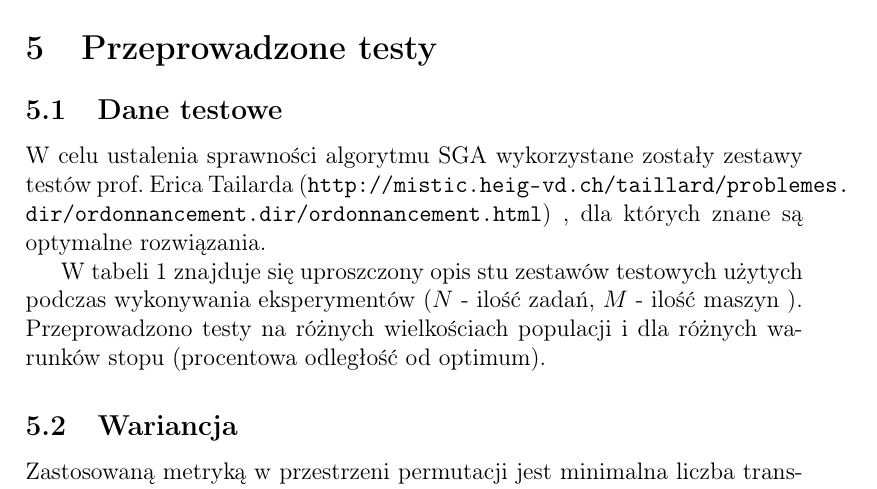
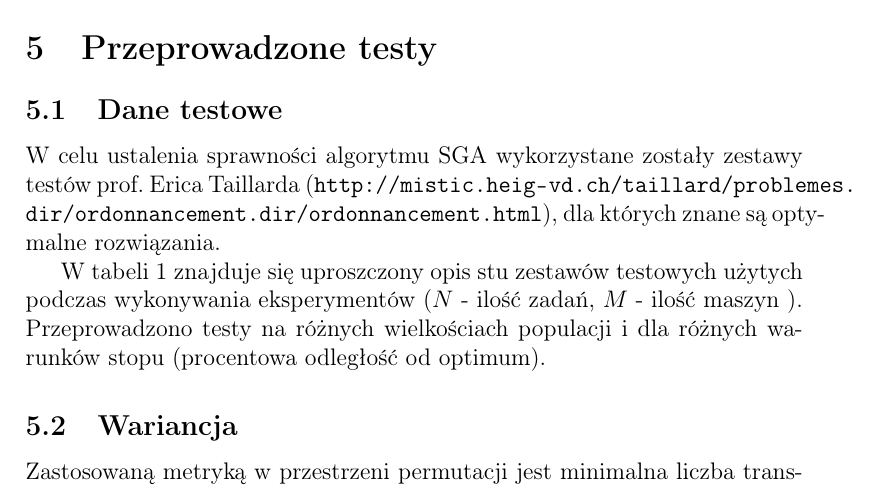
Before and after one commit to karpiu/evo, a LaTeX document (doc/report.tex): part of page 4 of 5, cut so that both start at the same text. Compiled offline with pdfLaTeX.

Commit message:
typos fixed

```diff
--- a/doc/report.tex
+++ b/doc/report.tex
@@ -95,9 +95,9 @@ Warto zauważyć, że do obliczenia $C_{max}$ można zastosować algorytm dynami
 
 \subsection{Dane testowe}
 
-W celu ustalenia sprawności algorytmu SGA wykorzystane zostały zestawy testów prof. Erica Tailarda
-(\url{http://mistic.heig-vd.ch/taillard/problemes.dir/ordonnancement.dir/ordonnancement.html})
-, dla których znane są optymalne rozwiązania.
+W celu ustalenia sprawności algorytmu SGA wykorzystane zostały zestawy testów prof. Erica Taillarda
+(\url{http://mistic.heig-vd.ch/taillard/problemes.dir/ordonnancement.dir/ordonnancement.html}),
+dla których znane są optymalne rozwiązania.
 
 \begin{figure}
   \centering
```
